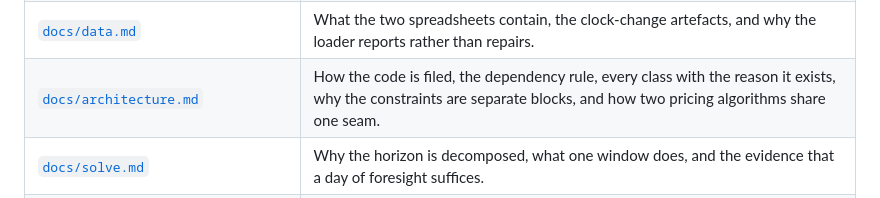
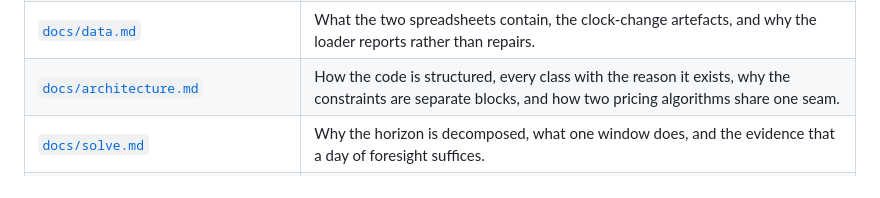
Before and after one commit to GuilhermePFM/BatteryCase, a Markdown page: README.md, the part around the change. Rendered like a GitHub page.

```diff
--- a/README.md
+++ b/README.md
@@ -131,7 +131,7 @@ flowchart TD
 | [`docs/model/model.md`](docs/model/model.md) | The formulation: objective, constraints, assumptions, numbered §1–§7. Every module cites it. |
 | [`docs/model/model-stochastic.md`](docs/model/model-stochastic.md) | The multistage stochastic extension: scenario tree, non-anticipativity, the cycle cap under uncertainty, mean-CVaR. Formulation only, nothing implemented. |
 | [`docs/data.md`](docs/data.md) | What the two spreadsheets contain, the clock-change artefacts, and why the loader reports rather than repairs. |
-| [`docs/architecture.md`](docs/architecture.md) | How the code is filed, the dependency rule, every class with the reason it exists, why the constraints are separate blocks, and how two pricing algorithms share one seam. |
+| [`docs/architecture.md`](docs/architecture.md) | How the code is structured, every class with the reason it exists, why the constraints are separate blocks, and how two pricing algorithms share one seam. |
 | [`docs/solve.md`](docs/solve.md) | Why the horizon is decomposed, what one window does, and the evidence that a day of foresight suffices. |
 | [`docs/cycle-budget.md`](docs/cycle-budget.md) | The global cycle cap, the bug decomposing it exposed, pricing cycles instead of splitting them, and how λ is found by bisection. |
 | [`docs/model/cycle-price-experiments.md`](docs/model/cycle-price-experiments.md) | Why a capped pass has no usable gradient, and both pricing methods measured against exactly solved instances: passes, λ, profit and the dual bound. |
```
